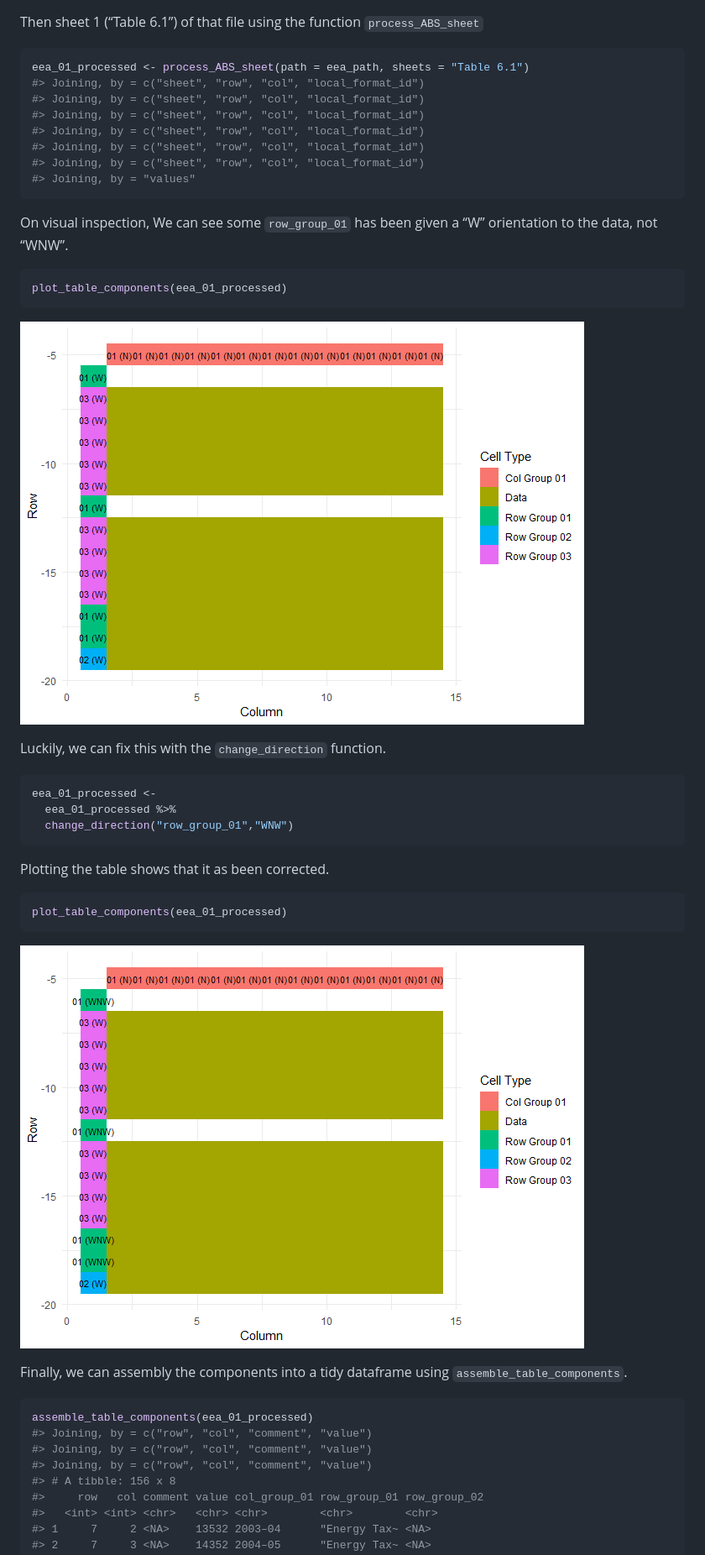
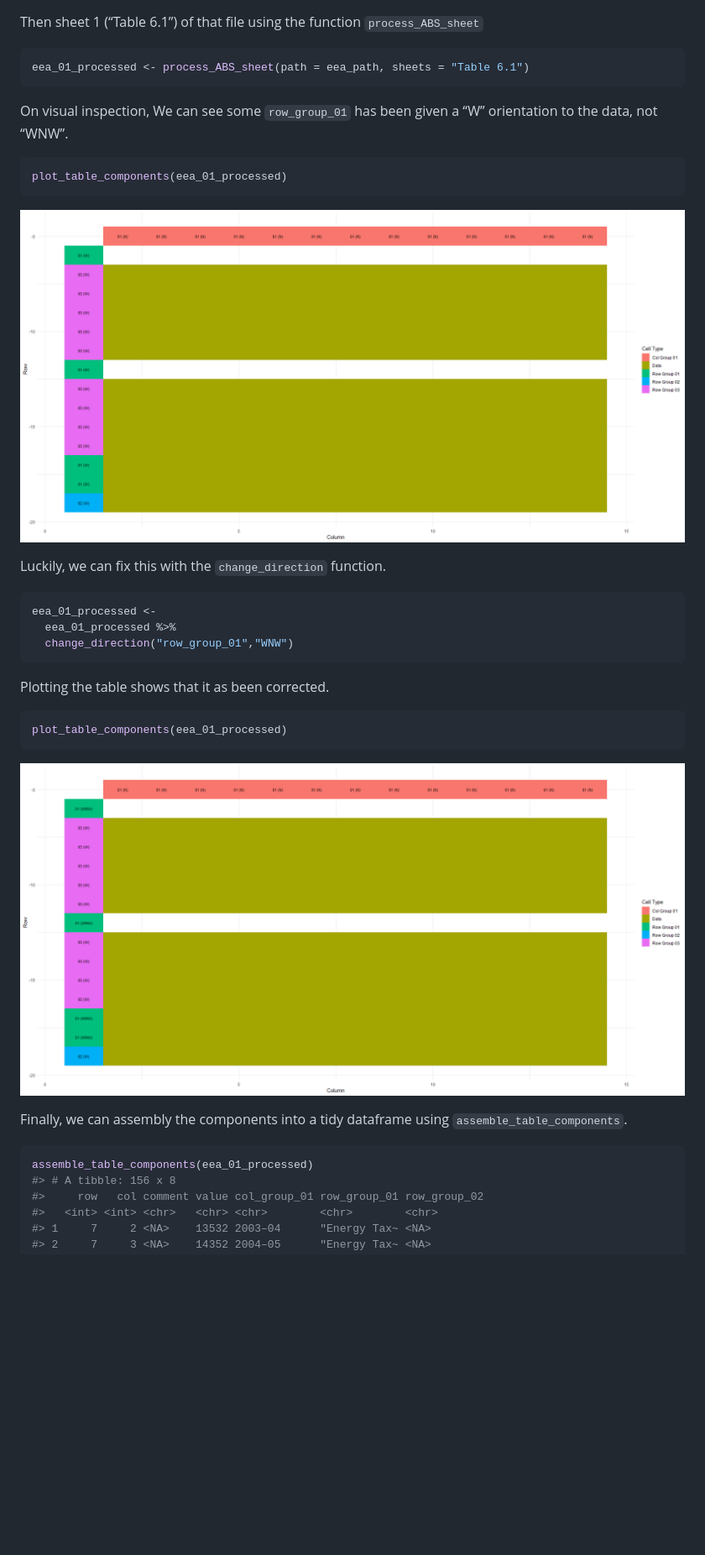
Before and after one commit to ianmoran11/tidyABS, a Markdown page: README.md, the part around the change printed below. Shown: that part at 84% size. Drawn GitHub-style; pictures changed too: README-unnamed-chunk-13-1.png, README-unnamed-chunk-15-1.png; blank space fills up the shorter version.

````diff
--- a/README.md
+++ b/README.md
@@ -234,13 +175,6 @@ Then sheet 1 (“Table 6.1”) of that file using the function
 
 ``` r
 eea_01_processed <- process_ABS_sheet(path = eea_path, sheets = "Table 6.1")
-#> Joining, by = c("sheet", "row", "col", "local_format_id")
-#> Joining, by = c("sheet", "row", "col", "local_format_id")
-#> Joining, by = c("sheet", "row", "col", "local_format_id")
-#> Joining, by = c("sheet", "row", "col", "local_format_id")
-#> Joining, by = c("sheet", "row", "col", "local_format_id")
-#> Joining, by = c("sheet", "row", "col", "local_format_id")
-#> Joining, by = "values"
 ```
 
 On visual inspection, We can see some `row_group_01` has been given a
@@ -273,9 +207,6 @@ Finally, we can assembly the components into a tidy dataframe using
 
 ``` r
 assemble_table_components(eea_01_processed)
-#> Joining, by = c("row", "col", "comment", "value")
-#> Joining, by = c("row", "col", "comment", "value")
-#> Joining, by = c("row", "col", "comment", "value")
 #> # A tibble: 156 x 8
 #>     row   col comment value col_group_01 row_group_01 row_group_02
 #>   <int> <int> <chr>   <chr> <chr>        <chr>        <chr>
````
Also changed, not shown: other parts of README.md (+1 -74 lines), 1 other file.
